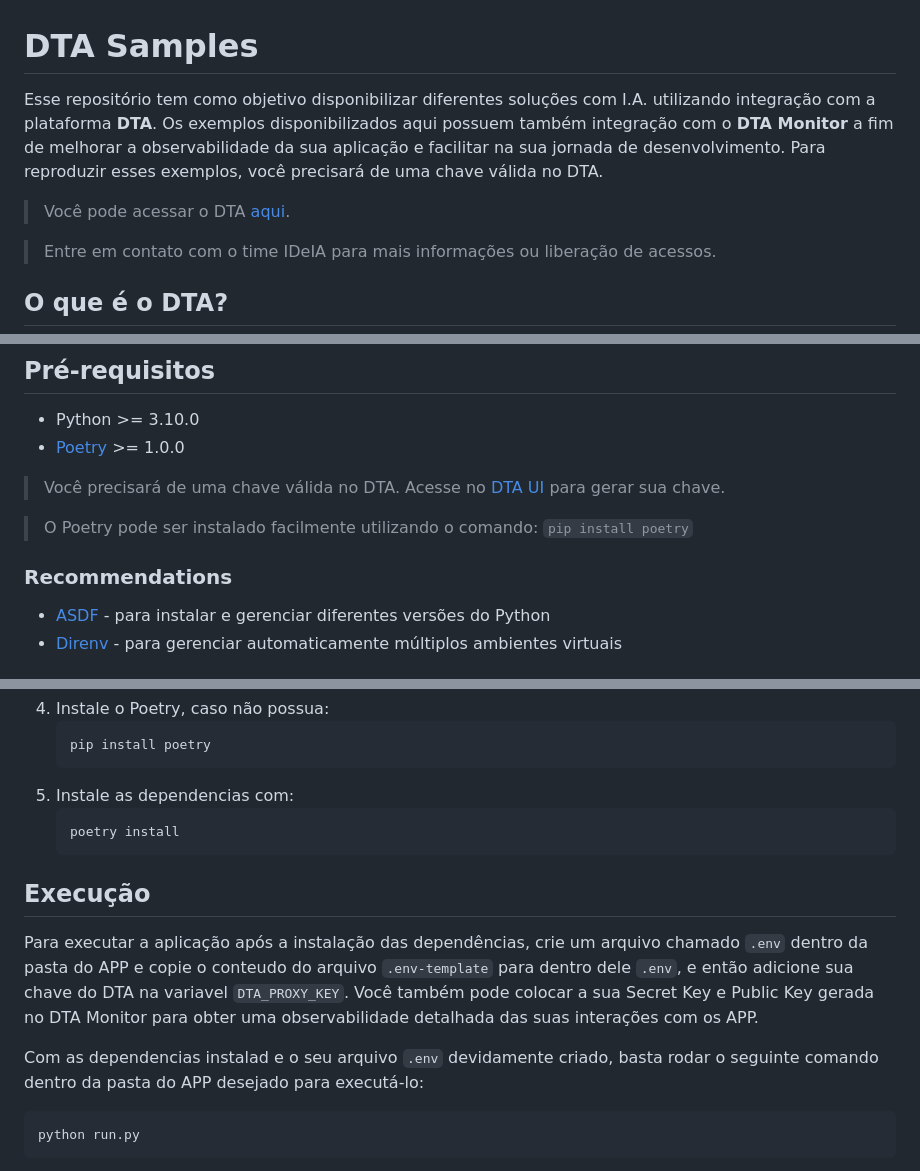
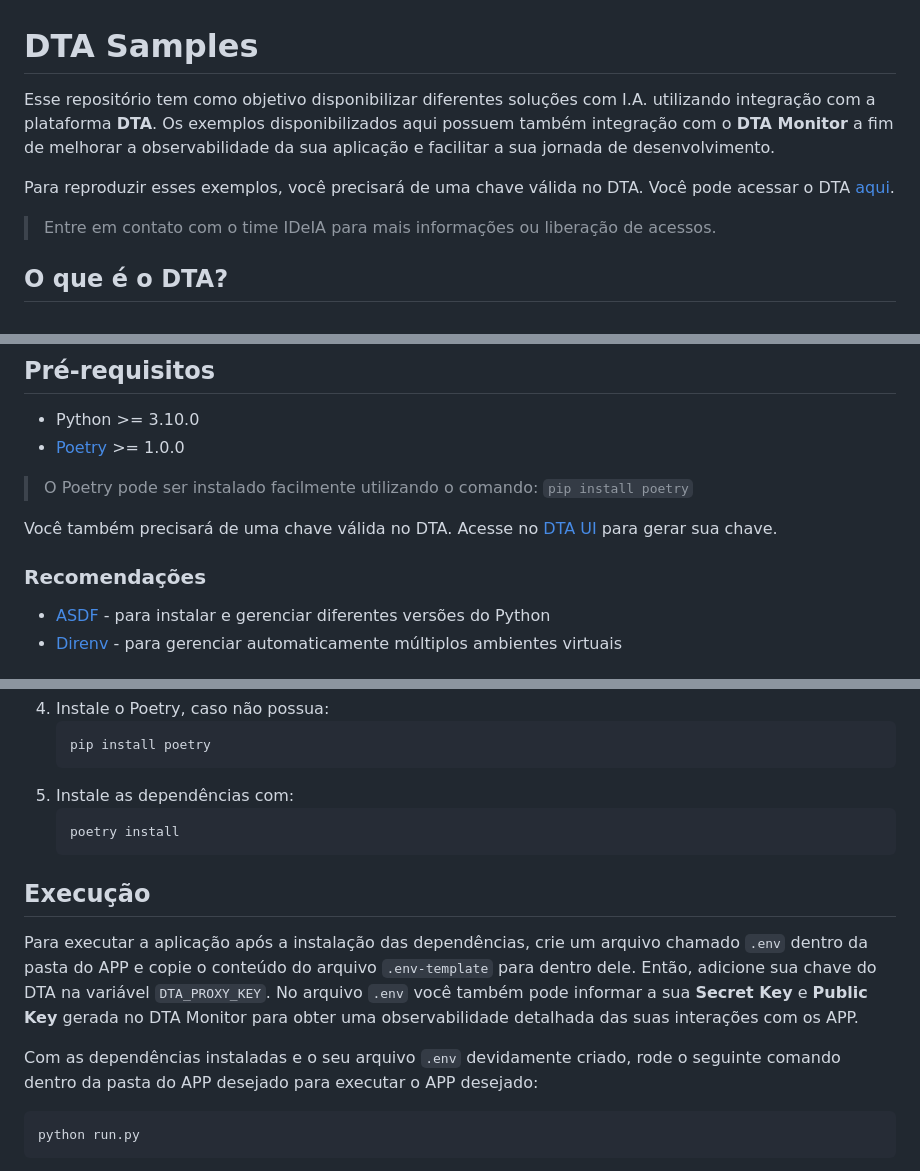
Before and after one commit to totvs-ai/dta-samples, a Markdown page: README.md, 3 parts joined by grey strips. Drawn GitHub-style.

````diff
--- a/README.md
+++ b/README.md
@@ -1,6 +1,7 @@
 # DTA Samples
-Esse repositório tem como objetivo disponibilizar diferentes soluções com I.A. utilizando integração com a plataforma **DTA**. Os exemplos disponibilizados aqui possuem também integração com o **DTA Monitor** a fim de melhorar a observabilidade da sua aplicação e facilitar na sua jornada de desenvolvimento. Para reproduzir esses exemplos, você precisará de uma chave válida no DTA.
-> Você pode acessar o DTA [aqui](http://dta.totvs.ai/).
+Esse repositório tem como objetivo disponibilizar diferentes soluções com I.A. utilizando integração com a plataforma **DTA**. Os exemplos disponibilizados aqui possuem também integração com o **DTA Monitor** a fim de melhorar a observabilidade da sua aplicação e facilitar a sua jornada de desenvolvimento.
+
+Para reproduzir esses exemplos, você precisará de uma chave válida no DTA. Você pode acessar o DTA [aqui](http://dta.totvs.ai/).
 
 > Entre em contato com o time IDeIA para mais informações ou liberação de acessos.
 
@@ -11,11 +12,11 @@ O **DTA - Digital Trusted Advisor -** é o nome oficial da plataforma que **cons
 
  - Python >= 3.10.0
  - [Poetry](https://python-poetry.org/) >= 1.0.0
- > Você precisará de uma chave válida no DTA. Acesse no [DTA UI](http://dta.totvs.ai/) para gerar sua chave.
+> O Poetry pode ser instalado facilmente utilizando o comando: `pip install poetry`
 
- > O Poetry pode ser instalado facilmente utilizando o comando: `pip install poetry`
+ Você também precisará de uma chave válida no DTA. Acesse no [DTA UI](http://dta.totvs.ai/) para gerar sua chave.
 
-### Recommendations
+### Recomendações
 *  [ASDF](https://asdf-vm.com/#/core-manage-asdf?id=install) - para instalar e gerenciar diferentes versões do Python
 *  [Direnv](https://github.com/asdf-community/asdf-direnv) - para gerenciar automaticamente múltiplos ambientes virtuais
 
@@ -53,15 +54,15 @@ A aplicação "prompt" é uma ferramenta que gera textos de marketing institucio
 	```shell
 	pip install poetry
 	```
-5. Instale as dependencias com:
+5. Instale as dependências com:
 	```shell
 	poetry install
 	```
 
 ## Execução
-Para executar a aplicação após a instalação das dependências, crie um arquivo chamado `.env` dentro da pasta do APP e copie o conteudo do arquivo `.env-template` para dentro dele `.env`, e então adicione sua chave do DTA na variavel `DTA_PROXY_KEY`. Você também pode colocar a sua Secret Key e Public Key gerada no DTA Monitor para obter uma observabilidade detalhada das suas interações com os APP.
+Para executar a aplicação após a instalação das dependências, crie um arquivo chamado `.env` dentro da pasta do APP e copie o conteúdo do arquivo `.env-template` para dentro dele. Então, adicione sua chave do DTA na variável `DTA_PROXY_KEY`. No arquivo `.env` você também pode informar a sua **Secret Key** e **Public Key** gerada no DTA Monitor para obter uma observabilidade detalhada das suas interações com os APP.
 
-Com as dependencias instalad e o seu arquivo `.env` devidamente criado, basta rodar o seguinte comando dentro da pasta do APP desejado para executá-lo:
+Com as dependências instaladas e o seu arquivo `.env` devidamente criado, rode o seguinte comando dentro da pasta do APP desejado para executar o APP desejado:
 ```shell
 python run.py
 ```
````
Also changed, not shown: other parts of README.md (+1 -1 lines).
